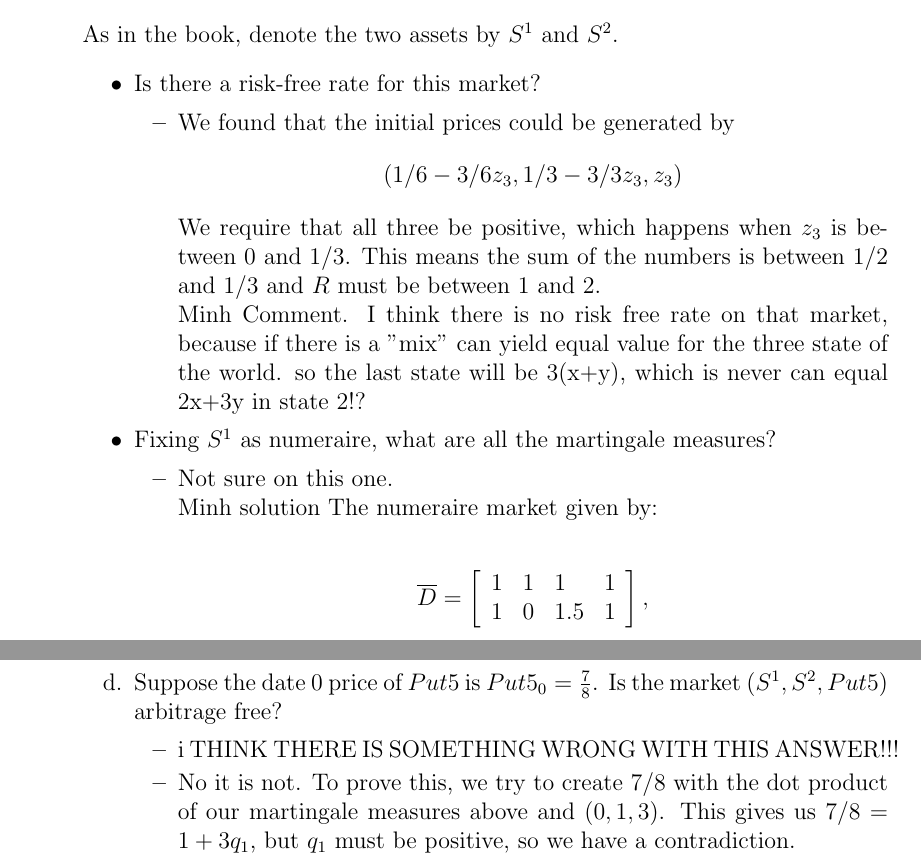
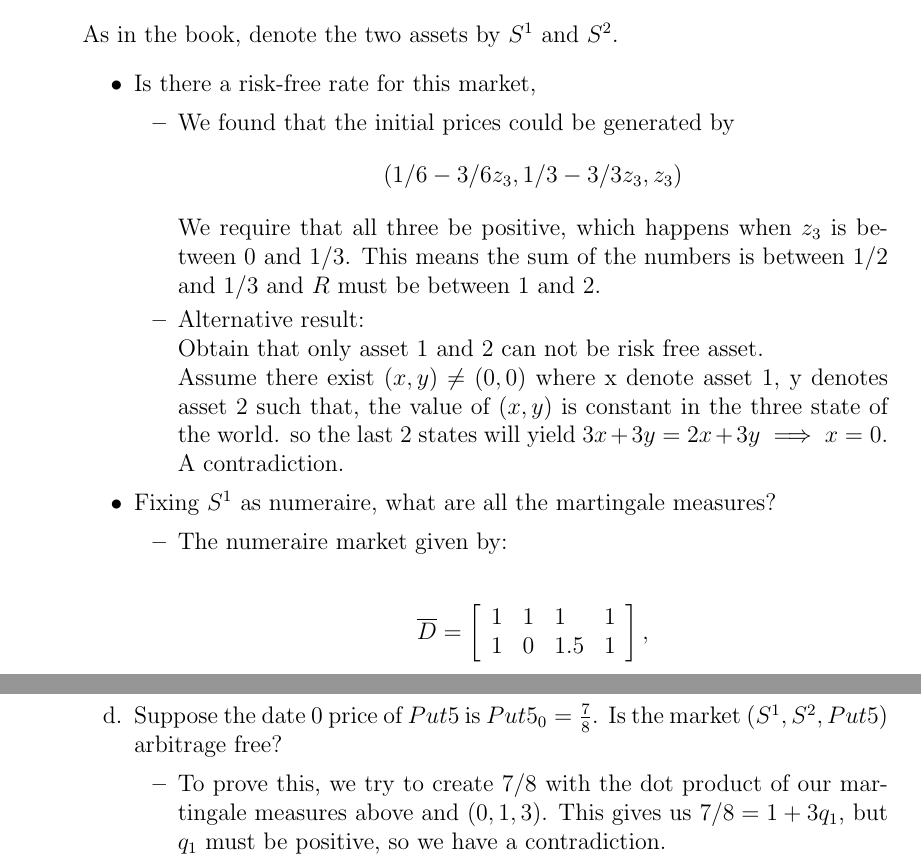
Before and after one commit to Callmebyyourname1992/E780, a LaTeX problem sheet (HW3.tex): two parts of pages 1 and 3 of 6, joined at a grey line, cut so that both start at the same text. Compiled offline with pdfLaTeX.

Commit message:
Final version

```diff
--- a/HW3.tex
+++ b/HW3.tex
@@ -171,18 +171,22 @@ Due:  %You should write the date here.
     \end{align*}
     As in the book, denote the two assets by $S^1$ and $S^2$.
       \begin{itemize}
-        \item Is there a risk-free rate for this market?
+        \item Is there a risk-free rate for this market,
         \begin{itemize}
             \item We found that the initial prices could be generated by $$(1/6-3/6 z_3, 1/3 - 3/3 z_3,z_3)$$
             We require that all three be positive, which happens when $z_3$ is between 0 and $1/3$. This means the sum of the numbers is between $1/2$ and $1/3$ and $R$ must be between 1 and 2.
 
-            Minh Comment. I think there is no risk free rate on that market, because if there is a "mix" can yield equal value for the three state of the world. so the last state will be 3(x+y), which is never can equal 2x+3y in state 2!?
+          \item Alternative result:\\
+          Obtain that only asset 1 and 2 can not be risk free asset.\\
+           Assume there exist $(x,y) \neq (0,0)$ where x denote asset 1, y denotes asset 2 such that, the value of $(x,y)$ is constant in the three state of the world. so the last 2 states will yield $3x+3y = 2x+3y \implies x = 0$.  A contradiction.
+
+
+
         \end{itemize}
         \item Fixing $S^1$ as numeraire, what are all the martingale measures?
         \begin{itemize}
-            \item Not sure on this one.\\
-           Minh solution
-            The numeraire market given by:\\
+
+          \item The numeraire market given by:\\
              \begin{align*}
     \ol{D}=
     \left[\begin{array}{llll}
@@ -295,7 +299,7 @@ As in the book, denote the two assets by $S^1$ and $S^2$.
 
   \item[d.] Suppose the date 0 price of $Put5$ is $Put5_0 = \frac{7}{8}$. Is the market $(S^1, S^2, Put5)$ arbitrage free?
   \begin{itemize}
-      \item i THINK THERE IS SOMETHING WRONG WITH THIS ANSWER!!!
-      \item No it is not. To prove this, we try to create $7/8$ with the dot product of our martingale measures above and $(0,1,3)$.  This gives us $7/8 = 1+3q_1$, but $q_1$ must be positive, so we have a contradiction.
+
+      \item  To prove this, we try to create $7/8$ with the dot product of our martingale measures above and $(0,1,3)$.  This gives us $7/8 = 1+3q_1$, but $q_1$ must be positive, so we have a contradiction.
 
 
```
Also changed, not shown: HW3.pdf, HW3.tex (5 more changed lines), 3 other files.
